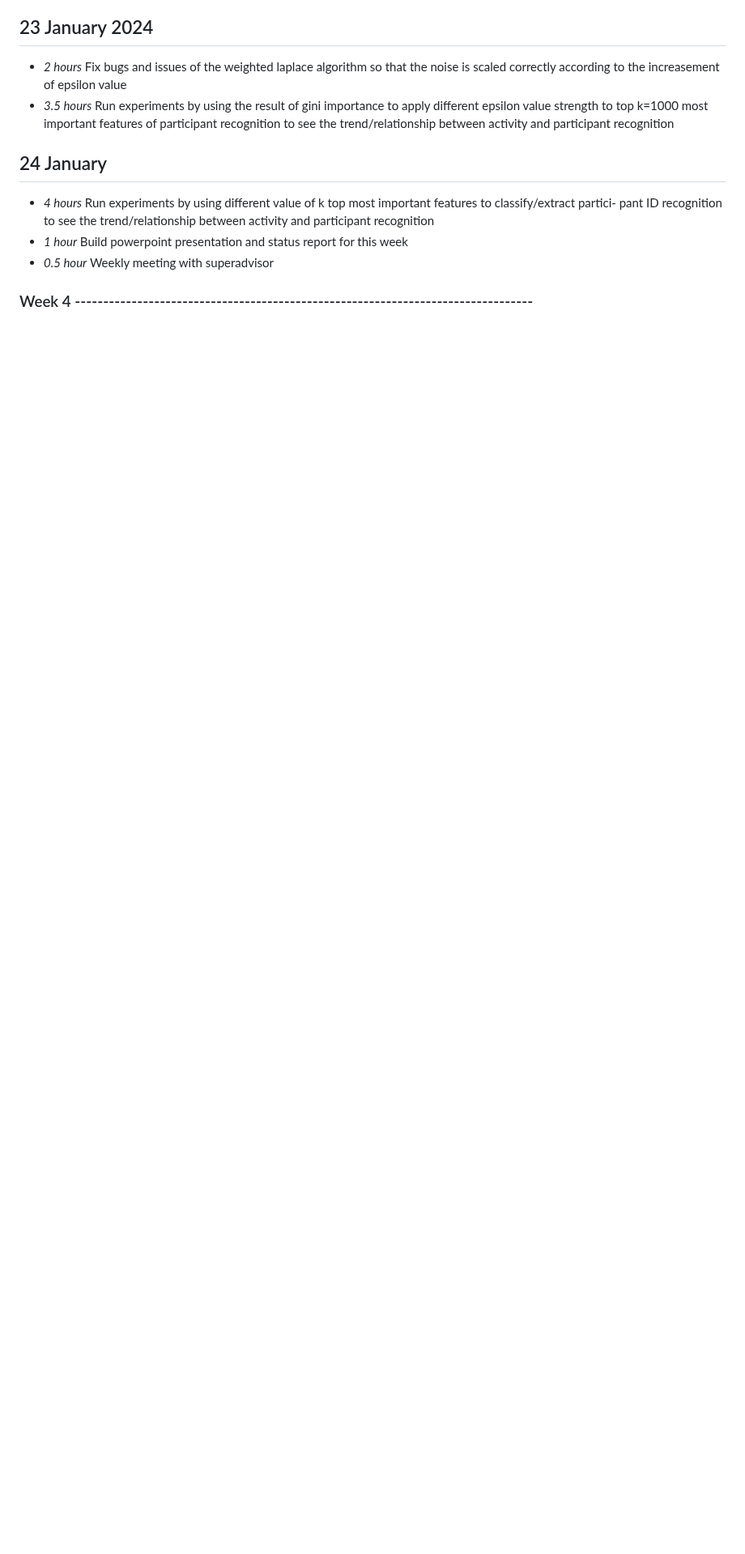
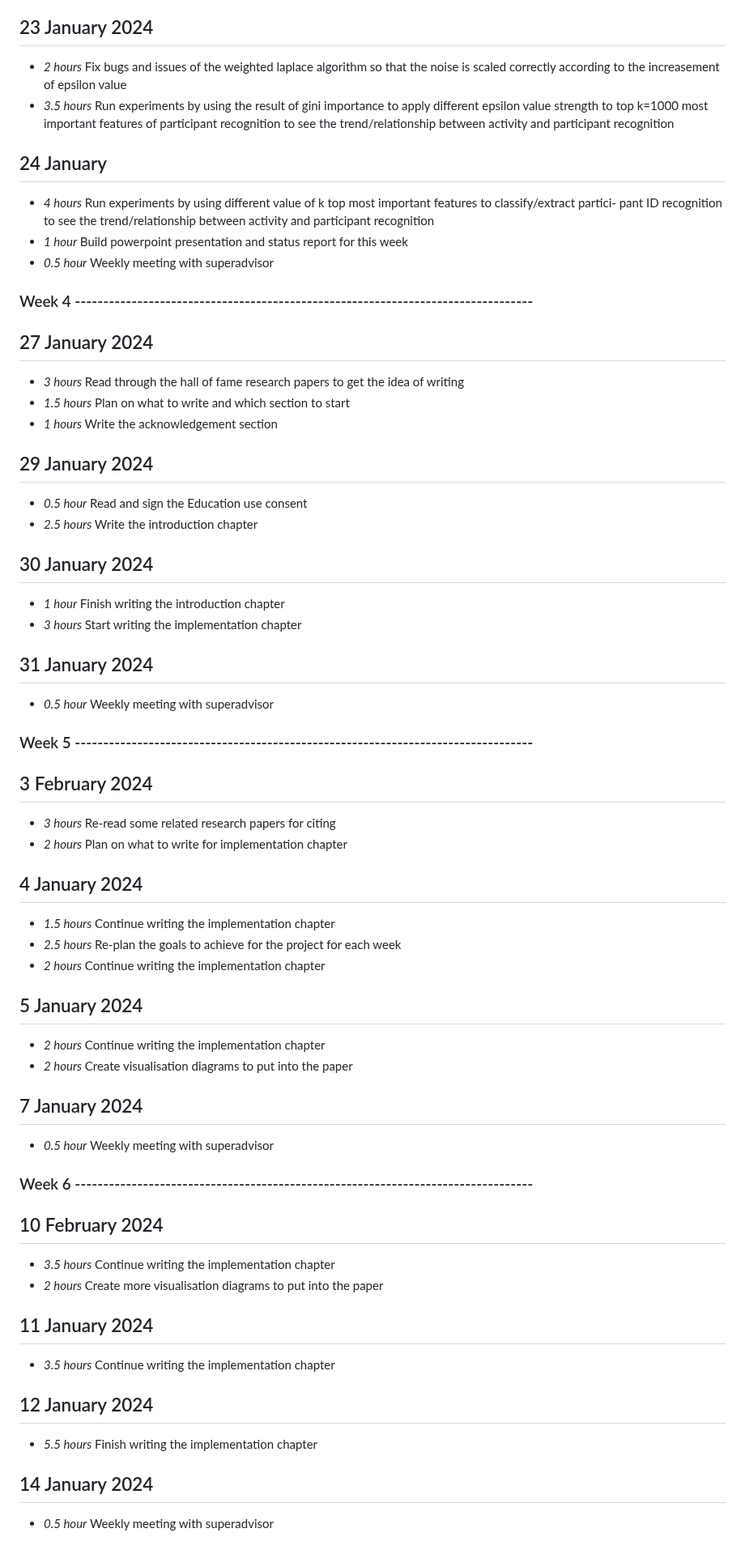
Before and after one commit to Boondirek-Kanjanapongporn/Privacy-Preservation-in-Human-Motion-Analysis, a Markdown page: timelog.md, the part around the change. Shown at 81% size. Drawn GitHub-style; blank space fills up the shorter version.

Commit message:
[UPDATE] week5 and week 6 sem2

```diff
--- a/timelog.md
+++ b/timelog.md
@@ -275,3 +275,49 @@ pant ID recognition to see the trend/relationship between activity and participa
 * *0.5 hour* Weekly meeting with superadvisor
 
 ### Week 4 ---------------------------------------------------------------------------------
+## 27 January 2024
+* *3 hours* Read through the hall of fame research papers to get the idea of writing
+* *1.5 hours* Plan on what to write and which section to start
+* *1 hours* Write the acknowledgement section
+
+## 29 January 2024
+* *0.5 hour* Read and sign the Education use consent
+* *2.5 hours* Write the introduction chapter
+
+## 30 January 2024
+* *1 hour* Finish writing the introduction chapter
+* *3 hours* Start writing the implementation chapter
+
+## 31 January 2024
+* *0.5 hour* Weekly meeting with superadvisor
+
+### Week 5 ---------------------------------------------------------------------------------
+## 3 February 2024
+* *3 hours* Re-read some related research papers for citing
+* *2 hours* Plan on what to write for implementation chapter
+
+## 4 January 2024
+* *1.5 hours* Continue writing the implementation chapter
+* *2.5 hours* Re-plan the goals to achieve for the project for each week
+* *2 hours* Continue writing the implementation chapter
+
+## 5 January 2024
+* *2 hours* Continue writing the implementation chapter
+* *2 hours* Create visualisation diagrams to put into the paper
+
+## 7 January 2024
+* *0.5 hour* Weekly meeting with superadvisor
+
+### Week 6 ---------------------------------------------------------------------------------
+## 10 February 2024
+* *3.5 hours* Continue writing the implementation chapter
+* *2 hours* Create more visualisation diagrams to put into the paper
+
+## 11 January 2024
+* *3.5 hours* Continue writing the implementation chapter
+
+## 12 January 2024
+* *5.5 hours* Finish writing the implementation chapter
+
+## 14 January 2024
+* *0.5 hour* Weekly meeting with superadvisor
```
